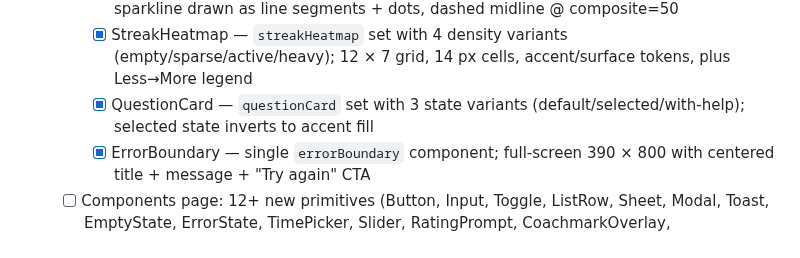
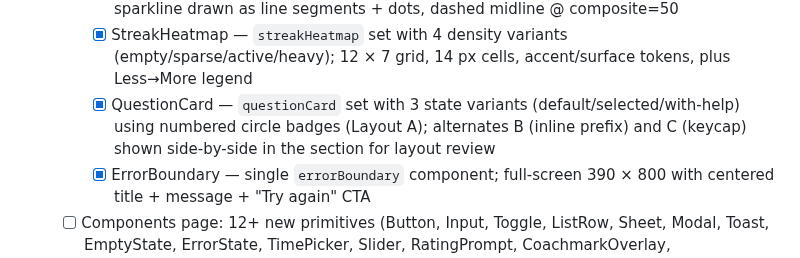
Before and after one commit to idwyte/hello-world, a Markdown page: docs/hone-roadmap-state.md, the part around the change. GitHub-like rendering.

Commit message:
chore(coach): QuestionCard rebuilt with numbered choices + 2 alternates

```diff
--- a/docs/hone-roadmap-state.md
+++ b/docs/hone-roadmap-state.md
@@ -31,7 +31,7 @@
     - [x] PacerRing — `pacerRing` set with 5 progress variants (0/25/50/75/100), 4 phase-color examples (Squeeze/Hold/Release/Rest), round line caps
     - [x] IndexTrendChart — `indexTrendChart` set with 4 state variants (empty/single/short/full); sparkline drawn as line segments + dots, dashed midline @ composite=50
     - [x] StreakHeatmap — `streakHeatmap` set with 4 density variants (empty/sparse/active/heavy); 12 × 7 grid, 14 px cells, accent/surface tokens, plus Less→More legend
-    - [x] QuestionCard — `questionCard` set with 3 state variants (default/selected/with-help); selected state inverts to accent fill
+    - [x] QuestionCard — `questionCard` set with 3 state variants (default/selected/with-help) using numbered circle badges (Layout A); alternates B (inline prefix) and C (keycap) shown side-by-side in the section for layout review
     - [x] ErrorBoundary — single `errorBoundary` component; full-screen 390 × 800 with centered title + message + "Try again" CTA
   - [ ] Components page: 12+ new primitives (Button, Input, Toggle, ListRow, Sheet, Modal, Toast, EmptyState, ErrorState, TimePicker, Slider, RatingPrompt, CoachmarkOverlay, BiometricLockScreen, LiveActivityCard, IconPickerTile)
   - [ ] Iconography decision: Lucide-restyled vs bespoke 24px line set
```
